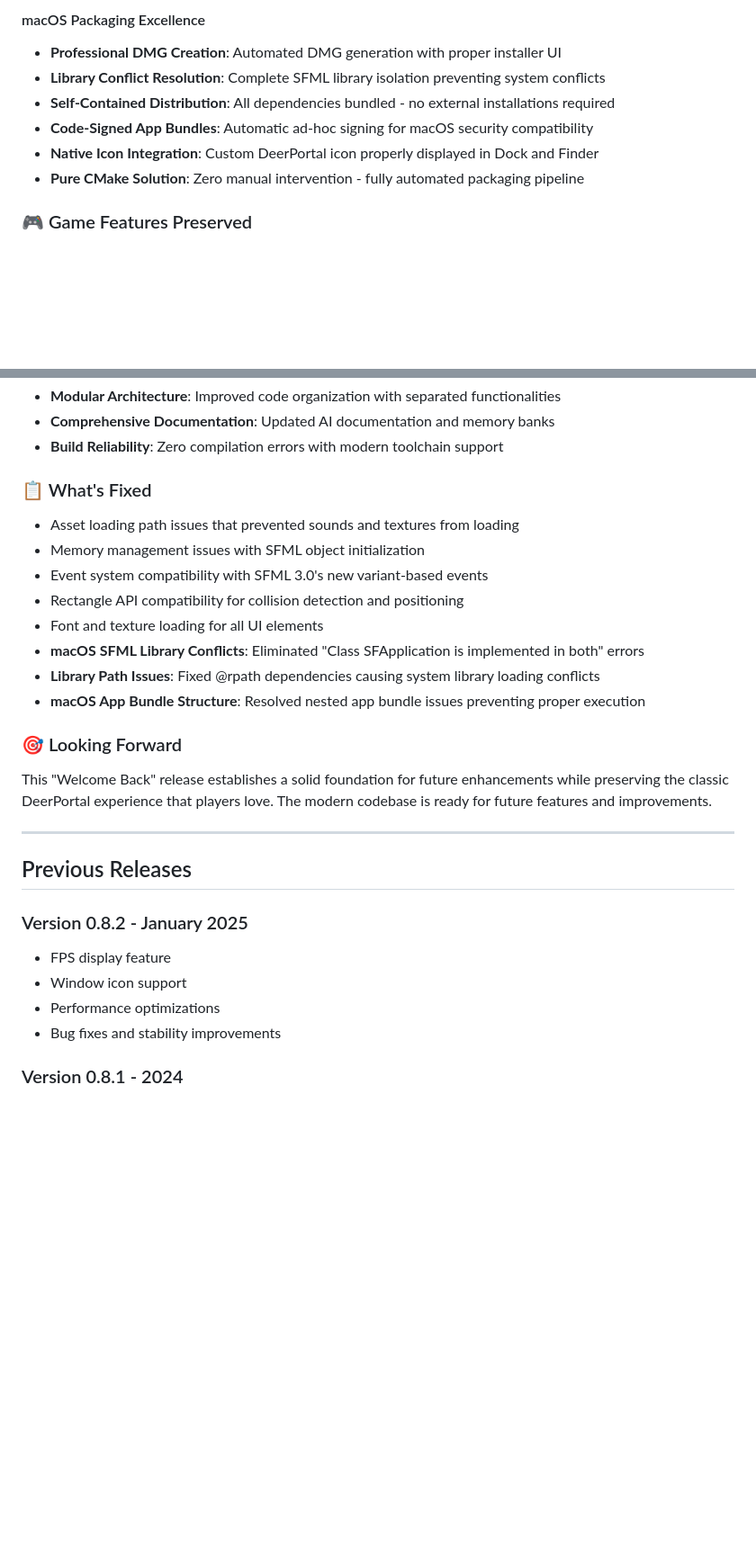
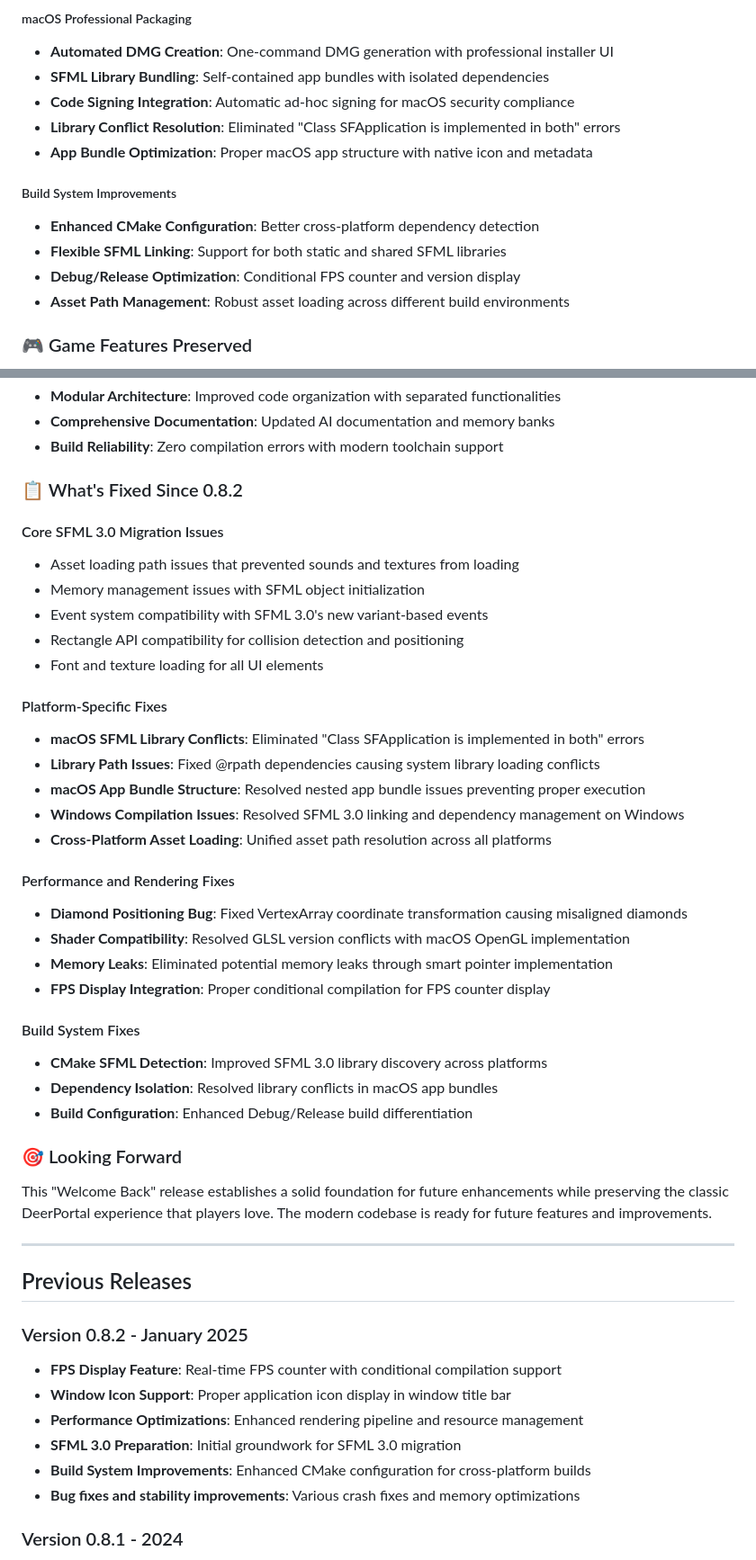
Before and after one commit to deerportal/deerportal, a Markdown page: RELEASE_NOTES.md, 2 parts joined by grey strips. Shown: that part at 90% size. Drawn GitHub-style; blank space fills up the shorter version.

```diff
--- a/RELEASE_NOTES.md
+++ b/RELEASE_NOTES.md
@@ -26,11 +70,16 @@ After a successful SFML 3.0 migration, we're excited to present version 0.9.0 "W
 
-#### macOS Packaging Excellence
-- **Professional DMG Creation**: Automated DMG generation with proper installer UI
-- **Library Conflict Resolution**: Complete SFML library isolation preventing system conflicts
-- **Self-Contained Distribution**: All dependencies bundled - no external installations required
-- **Code-Signed App Bundles**: Automatic ad-hoc signing for macOS security compatibility
-- **Native Icon Integration**: Custom DeerPortal icon properly displayed in Dock and Finder
-- **Pure CMake Solution**: Zero manual intervention - fully automated packaging pipeline
+##### macOS Professional Packaging
+- **Automated DMG Creation**: One-command DMG generation with professional installer UI
+- **SFML Library Bundling**: Self-contained app bundles with isolated dependencies
+- **Code Signing Integration**: Automatic ad-hoc signing for macOS security compliance
+- **Library Conflict Resolution**: Eliminated "Class SFApplication is implemented in both" errors
+- **App Bundle Optimization**: Proper macOS app structure with native icon and metadata
+
+##### Build System Improvements
+- **Enhanced CMake Configuration**: Better cross-platform dependency detection
+- **Flexible SFML Linking**: Support for both static and shared SFML libraries
+- **Debug/Release Optimization**: Conditional FPS counter and version display
+- **Asset Path Management**: Robust asset loading across different build environments
 
 ### 🎮 Game Features Preserved
 - **Classic Gameplay**: All beloved game mechanics remain unchanged
@@ -44,15 +93,32 @@ After a successful SFML 3.0 migration, we're excited to present version 0.9.0 "W
 - **Comprehensive Documentation**: Updated AI documentation and memory banks
 - **Build Reliability**: Zero compilation errors with modern toolchain support
 
-### 📋 What's Fixed
+### 📋 What's Fixed Since 0.8.2
+
+#### Core SFML 3.0 Migration Issues
 - Asset loading path issues that prevented sounds and textures from loading
 - Memory management issues with SFML object initialization
 - Event system compatibility with SFML 3.0's new variant-based events
 - Rectangle API compatibility for collision detection and positioning
 - Font and texture loading for all UI elements
+
+#### Platform-Specific Fixes
 - **macOS SFML Library Conflicts**: Eliminated "Class SFApplication is implemented in both" errors
 - **Library Path Issues**: Fixed @rpath dependencies causing system library loading conflicts
 - **macOS App Bundle Structure**: Resolved nested app bundle issues preventing proper execution
+- **Windows Compilation Issues**: Resolved SFML 3.0 linking and dependency management on Windows
+- **Cross-Platform Asset Loading**: Unified asset path resolution across all platforms
+
+#### Performance and Rendering Fixes
+- **Diamond Positioning Bug**: Fixed VertexArray coordinate transformation causing misaligned diamonds
+- **Shader Compatibility**: Resolved GLSL version conflicts with macOS OpenGL implementation
+- **Memory Leaks**: Eliminated potential memory leaks through smart pointer implementation
+- **FPS Display Integration**: Proper conditional compilation for FPS counter display
+
+#### Build System Fixes
+- **CMake SFML Detection**: Improved SFML 3.0 library discovery across platforms
+- **Dependency Isolation**: Resolved library conflicts in macOS app bundles
+- **Build Configuration**: Enhanced Debug/Release build differentiation
 
 ### 🎯 Looking Forward
 This "Welcome Back" release establishes a solid foundation for future enhancements while preserving the classic DeerPortal experience that players love. The modern codebase is ready for future features and improvements.
@@ -62,10 +128,12 @@ This "Welcome Back" release establishes a solid foundation for future enhancemen
 ## Previous Releases
 
 ### Version 0.8.2 - January 2025
-- FPS display feature
-- Window icon support
-- Performance optimizations
-- Bug fixes and stability improvements
+- **FPS Display Feature**: Real-time FPS counter with conditional compilation support
+- **Window Icon Support**: Proper application icon display in window title bar
+- **Performance Optimizations**: Enhanced rendering pipeline and resource management
+- **SFML 3.0 Preparation**: Initial groundwork for SFML 3.0 migration
+- **Build System Improvements**: Enhanced CMake configuration for cross-platform builds
+- **Bug fixes and stability improvements**: Various crash fixes and memory optimizations
 
 ### Version 0.8.1 - 2024
 - SFML 3.0 migration groundwork
```
Also changed, not shown: other parts of RELEASE_NOTES.md (+52 -8 lines), 1 other file.
